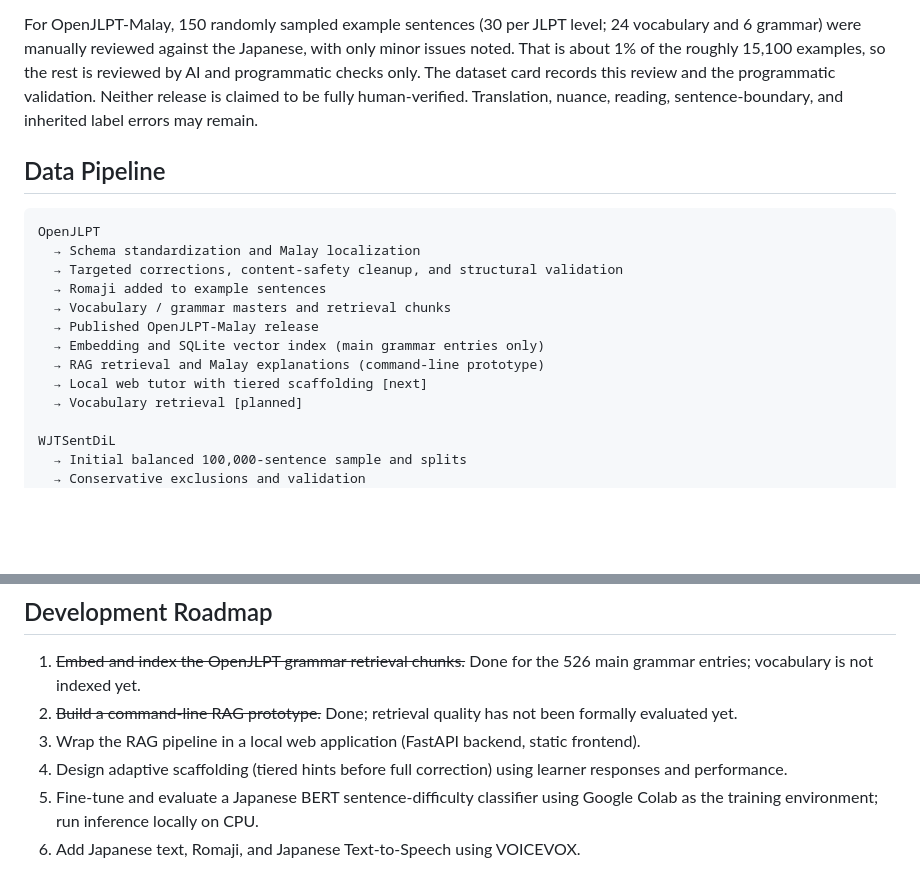
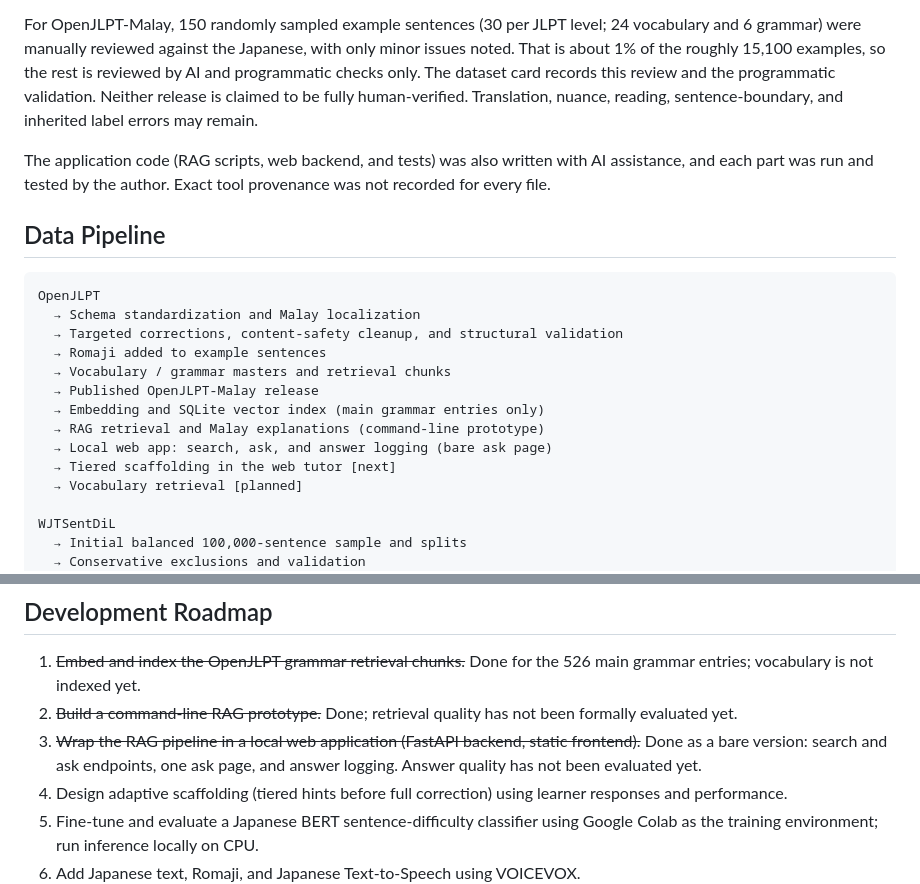
Before and after one commit to Zhar-dy/Malay-Japanese-Adaptive-Tutor, a Markdown page: README.md, 2 parts joined by grey strips. Rendered like a GitHub page; blank space fills up the shorter version.

````diff
--- a/README.md
+++ b/README.md
@@ -81,6 +112,8 @@ Most data-preparation work was AI-assisted. Gemini, ChatGPT/Codex, and Claude (A
 
 For OpenJLPT-Malay, 150 randomly sampled example sentences (30 per JLPT level; 24 vocabulary and 6 grammar) were manually reviewed against the Japanese, with only minor issues noted. That is about 1% of the roughly 15,100 examples, so the rest is reviewed by AI and programmatic checks only. The dataset card records this review and the programmatic validation. Neither release is claimed to be fully human-verified. Translation, nuance, reading, sentence-boundary, and inherited label errors may remain.
 
+The application code (RAG scripts, web backend, and tests) was also written with AI assistance, and each part was run and tested by the author. Exact tool provenance was not recorded for every file.
+
 ## Data Pipeline
 
 ```text
@@ -92,7 +125,8 @@ OpenJLPT
   → Published OpenJLPT-Malay release
   → Embedding and SQLite vector index (main grammar entries only)
   → RAG retrieval and Malay explanations (command-line prototype)
-  → Local web tutor with tiered scaffolding [next]
+  → Local web app: search, ask, and answer logging (bare ask page)
+  → Tiered scaffolding in the web tutor [next]
   → Vocabulary retrieval [planned]
 
 WJTSentDiL
@@ -109,7 +143,7 @@ WJTSentDiL
 
 1. ~~Embed and index the OpenJLPT grammar retrieval chunks.~~ Done for the 526 main grammar entries; vocabulary is not indexed yet.
 2. ~~Build a command-line RAG prototype.~~ Done; retrieval quality has not been formally evaluated yet.
-3. Wrap the RAG pipeline in a local web application (FastAPI backend, static frontend).
+3. ~~Wrap the RAG pipeline in a local web application (FastAPI backend, static frontend).~~ Done as a bare version: search and ask endpoints, one ask page, and answer logging. Answer quality has not been evaluated yet.
 4. Design adaptive scaffolding (tiered hints before full correction) using learner responses and performance.
 5. Fine-tune and evaluate a Japanese BERT sentence-difficulty classifier using Google Colab as the training environment; run inference locally on CPU.
 6. Add Japanese text, Romaji, and Japanese Text-to-Speech using VOICEVOX.
````
Also changed, not shown: other parts of README.md (+33 -2 lines).
